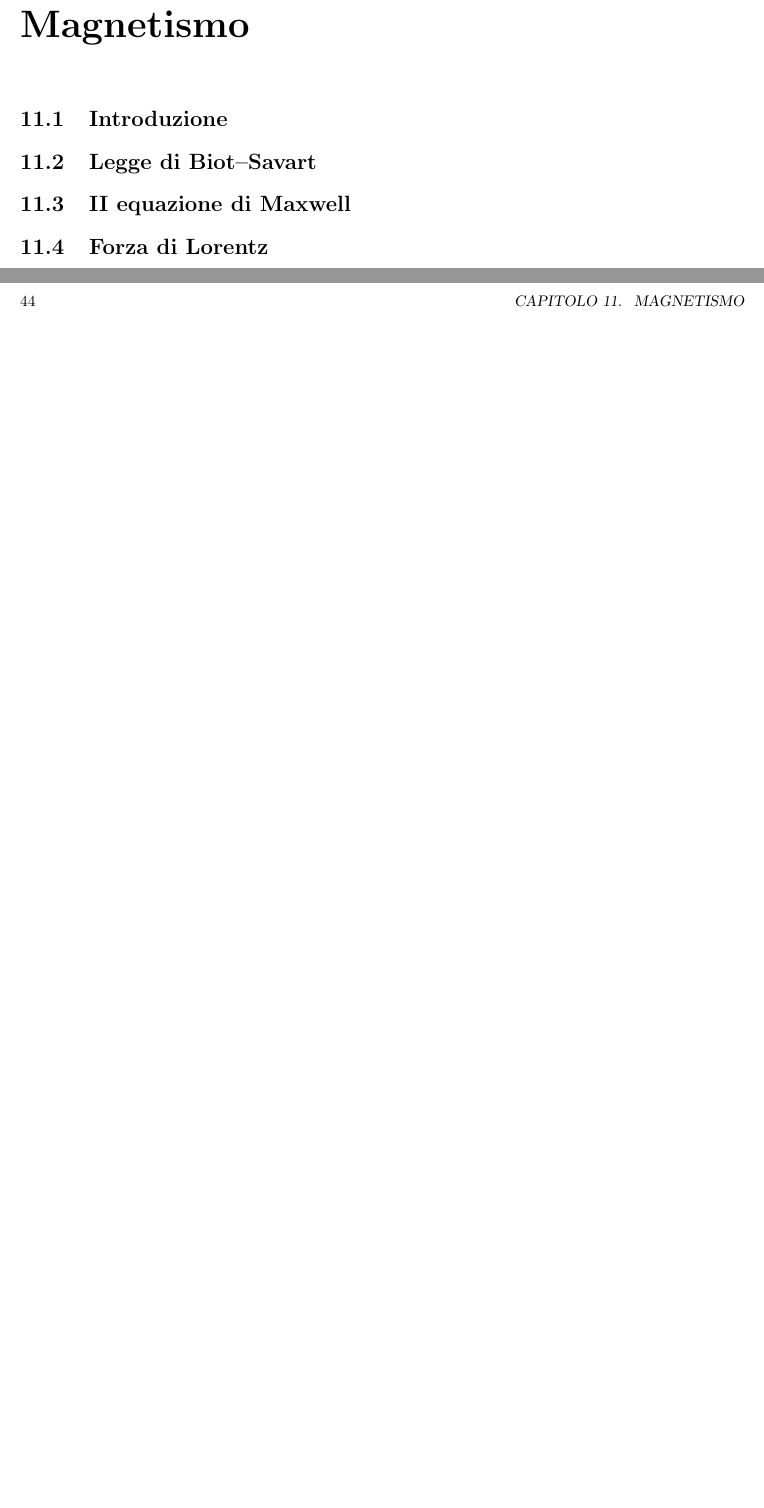
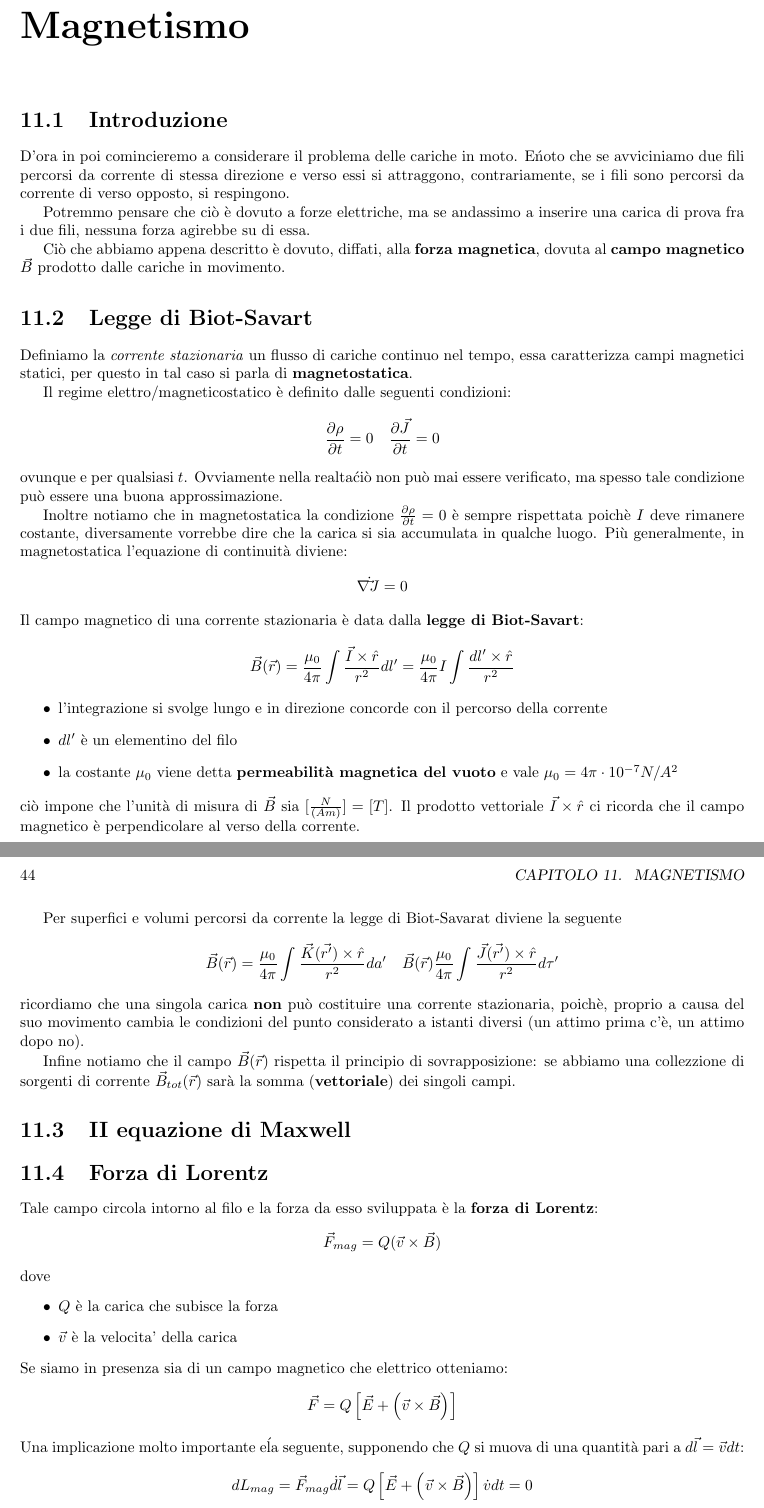
Before and after one commit to Its-mics/elettro, a LaTeX book (main.tex): two parts of pages 43 and 44 of 57, joined at a grey line, cut so that both start at the same text, the shorter picture padded with empty space. Compiled offline with pdfLaTeX.

Commit message:
biot-savarat

```diff
--- a/main.tex
+++ b/main.tex
@@ -9,6 +9,7 @@
 \usepackage{xcolor}
 \usepackage{tikz} % QUesto è per i Grafici
 \usepackage{siunitx}
+\usepackage{dutchcal}
 \usepackage{bm}
 
 \usetikzlibrary{arrows.meta,calc,positioning,decorations.pathreplacing}
@@ -1399,9 +1400,71 @@ Quindi la carica totale indotta sul piano è \(-q\), come ci si aspettava.
 
 \chapter{Magnetismo}
 \section{Introduzione}
-\section{Legge di Biot--Savart}
+D'ora in poi comincieremo a considerare il problema delle cariche in moto. E\' noto che se avviciniamo due fili percorsi
+da corrente di stessa direzione e verso essi si attraggono, contrariamente, se i fili sono percorsi da corrente di verso opposto, si respingono.
+
+Potremmo pensare che ciò è dovuto a forze elettriche, ma se andassimo a inserire una carica di prova fra i due fili, nessuna forza agirebbe su di essa.
+
+Ciò che abbiamo appena descritto è dovuto, diffati, alla \textbf{forza magnetica}, dovuta al \textbf{campo magnetico} $\vec{B}$ prodotto dalle cariche in movimento.
+
+
+\section{Legge di Biot-Savart}
+Definiamo la \textit{corrente stazionaria} un flusso di cariche continuo nel tempo, essa caratterizza campi magnetici statici,
+per questo in tal caso si parla di \textbf{magnetostatica}.
+
+Il regime elettro/magneticostatico è definito dalle seguenti condizioni:
+\[
+\frac{\partial \rho}{\partial t}=0 \quad \frac{\partial \vec{J}}{\partial t}=0
+\]
+ovunque e per qualsiasi $t$.
+Ovviamente nella realta\' ciò non può mai essere verificato, ma spesso tale condizione può essere una buona approssimazione.
+
+Inoltre notiamo che in magnetostatica la condizione $\frac{\partial \rho}{\partial t}=0$ è sempre rispettata poichè $I$ deve rimanere costante,
+diversamente vorrebbe dire che la carica si sia accumulata in qualche luogo. Più generalmente, in magnetostatica l'equazione di continuità diviene:
+\[
+\nabla \dot \vec{J} =0
+\]
+Il campo magnetico di una corrente stazionaria è data dalla \textbf{legge di Biot-Savart}:
+\[
+\vec{B}(\vec{r})= \frac{\mu_0}{4\pi}\int\frac{\vec{I} \times \hat{r}}{r^2} dl' = \frac{\mu_0}{4\pi}I \int \frac{dl' \times \hat{r}}{r^2}
+\]
+\begin{itemize}
+  \item l'integrazione si svolge lungo e in direzione concorde con il percorso della corrente
+  \item  $dl'$ è un elementino del filo
+  \item la costante $\mu_0$ viene detta \textbf{permeabilità magnetica del vuoto} e vale $\mu_0=4\pi\cdot 10^{-7} N/A^2$
+\end{itemize}
+ciò impone che l'unità di misura di $\vec{B}$ sia $[\frac{N}{(Am)}] = [T]$. Il prodotto vettoriale $ \vec{I} \times \hat{r}$ ci ricorda che il campo magnetico è
+perpendicolare al verso della corrente.
+
+Per superfici e volumi percorsi da corrente la legge di Biot-Savarat diviene la seguente
+\[
+\vec{B}(\vec{r})= \frac{\mu_0}{4\pi}\int\frac{\vec{K}(\vec{r'}) \times \hat{r}}{r^2} da' \quad \vec{B}(\vec{r})  \frac{\mu_0}{4\pi} \int \frac{ \vec{J}(\vec{r'}) \times \hat{r}}{r^2} d\tau'
+\]
+ricordiamo che una singola carica \textbf{non} può costituire una corrente stazionaria, poichè, proprio a causa del suo movimento
+cambia le condizioni del punto considerato a istanti diversi (un attimo prima c'è, un attimo dopo no).
+
+Infine notiamo che il campo $\vec{B}(\vec{r})$ rispetta il principio di sovrapposizione: se abbiamo una collezzione di sorgenti di corrente
+$\vec{B}_{tot}(\vec{r})$ sarà la somma (\textbf{vettoriale}) dei singoli campi.
 \section{II equazione di Maxwell}
 \section{Forza di Lorentz}
+Tale campo circola intorno al filo e la forza da esso sviluppata è la \textbf{forza di Lorentz}:
+\[
+\vec{F}_{mag}= Q(\vec{v} \times \vec{B})
+\]
+dove
+\begin{itemize}
+  \item \(Q\) \`e la carica che subisce la forza
+  \item \(\vec{v}\) \`e la velocita' della carica
+\end{itemize}
+Se siamo in presenza sia di un campo magnetico che elettrico otteniamo:
+\[
+\vec{F}=Q\left[\vec{E}+\left(\vec{v} \times \vec{B}\right)\right]
+\]
+Una implicazione molto importante e\' la seguente, supponendo che $Q$ si muova di una quantità pari a $d\vec{l}=\vec{v}dt$:
+\[
+dL_{mag}=\vec{F}_{mag} \dot d\vec{l}=Q\left[\vec{E}+\left(\vec{v} \times \vec{B}\right)\right] \dot v dt =0
+\]
+poichè $(\vec{v} \times \vec{B}) \perp \vec{v}$.
 \section{Campo di magnetizzazione}
 \subsection{Interpretazione}
 \section{Esempi}
```
Also changed, not shown: main.pdf, 7 other files.
